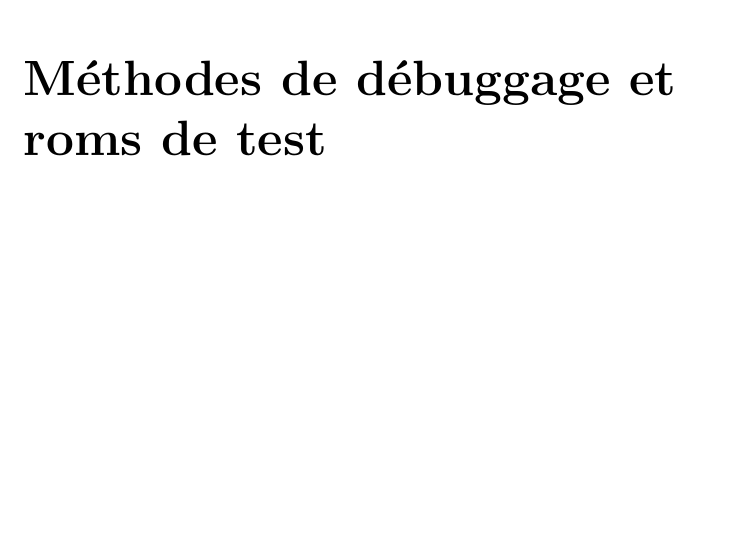
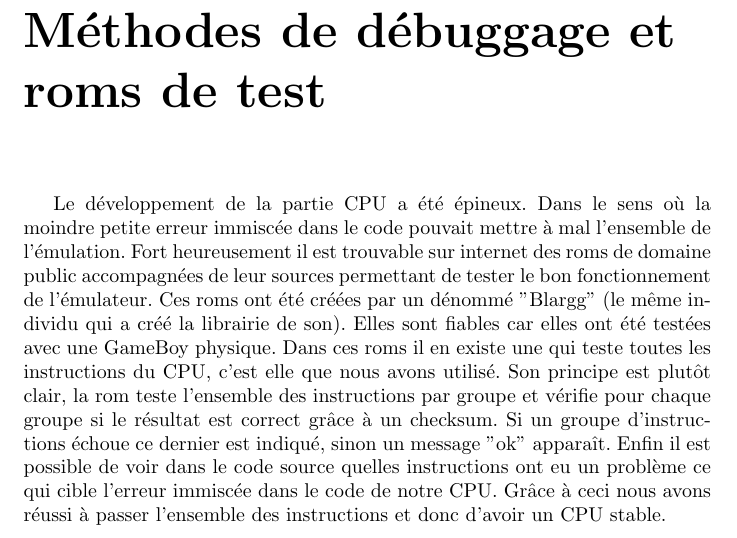
Before and after one commit to joakim-d/GroBoy, a LaTeX document (documents_TER/rapport.tex): part of page 42 of 42, cut so that both start at the same text, the shorter picture padded with empty space. Compiled offline with pdfLaTeX.

Commit message:
Ajout de la partie rom de test

```diff
--- a/documents_TER/rapport.tex
+++ b/documents_TER/rapport.tex
@@ -1042,5 +1042,5 @@ La GameBoy color a une architecture basée sur la GameBoy et donc très similair
 \chapter{Comptes rendus de réunion}
 \chapter{Générer un son en temps réel et sans fichier avec la SDL}
 \chapter{Méthodes de débuggage et roms de test}
-
+Le développement de la partie CPU a été épineux. Dans le sens où la moindre petite erreur immiscée dans le code pouvait mettre à mal l'ensemble de l'émulation. Fort heureusement il est trouvable sur internet des roms de domaine public accompagnées de leur sources permettant de tester le bon fonctionnement de l'émulateur. Ces roms ont été créées par un dénommé "Blargg" (le même individu qui a créé la librairie de son). Elles sont fiables car elles ont été testées avec une GameBoy physique. Dans ces roms il en existe une qui teste toutes les instructions du CPU, c'est elle que nous avons utilisé. Son principe est plutôt clair, la rom teste l'ensemble des instructions par groupe et vérifie pour chaque groupe si le résultat est correct grâce à un checksum. Si un groupe d'instructions échoue ce dernier est indiqué, sinon un message "ok" apparaît. Enfin il est possible de voir dans le code source quelles instructions ont eu un problème ce qui cible l'erreur immiscée dans le code de notre CPU. Grâce à ceci nous avons réussi à passer l'ensemble des instructions et donc d'avoir un CPU stable.
 \end{document}
```
